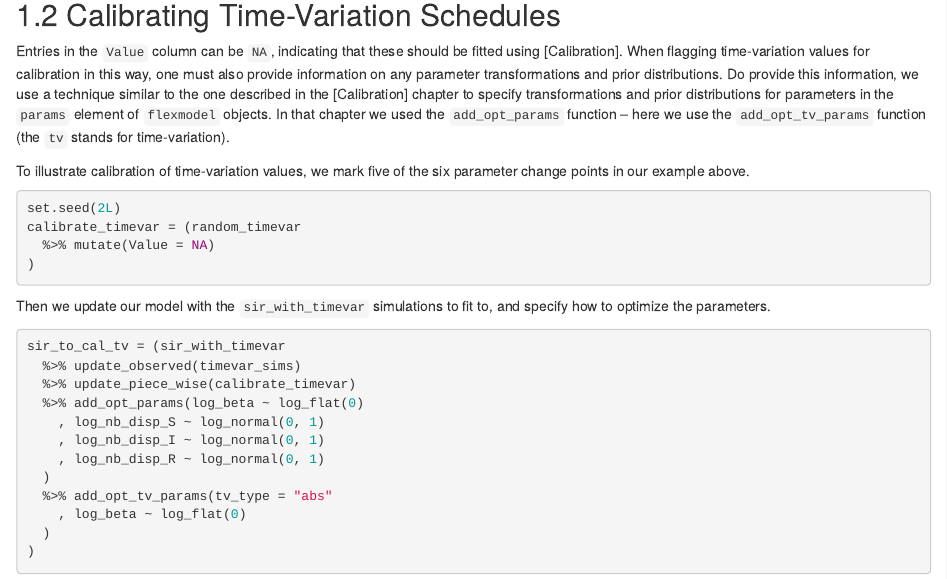
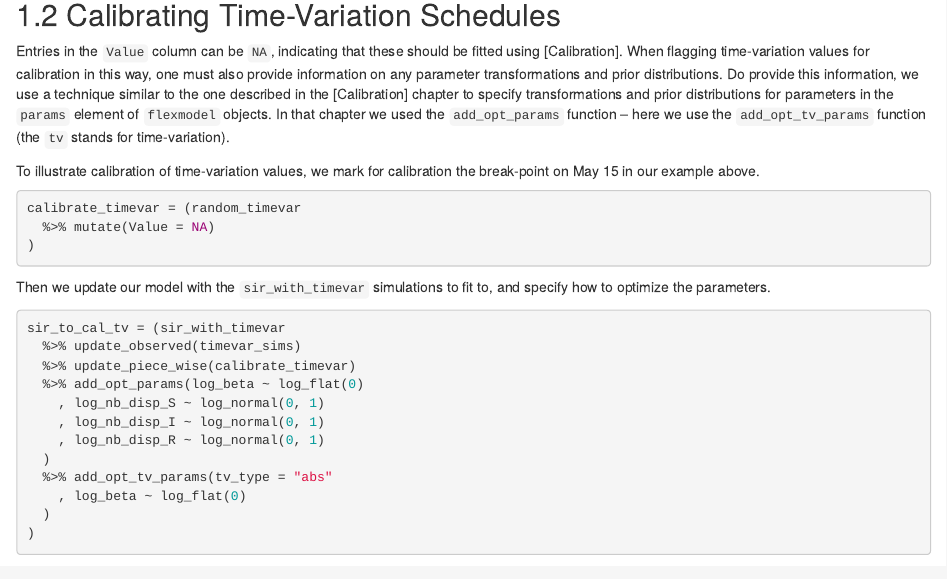
Before and after one commit to canmod/macpan-book, an R Markdown document (06-time-varying-parameters.Rmd): the page in a window 1100 px wide, from 1240 px down. Rendered offline with R 4.5, knitr and Pandoc, with nearby package versions; drawn as R Markdown's standard HTML page in place of the format the file asks for; some code elsewhere in the file could not run offline; common packages that the code uses without loading them are loaded.

Commit message:
fix intro

````diff
--- a/06-time-varying-parameters.Rmd
+++ b/06-time-varying-parameters.Rmd
@@ -65,10 +65,9 @@ See [The SIRV model] and [Covid SEIR] for other examples of the use of time-vary
 
 Entries in the `Value` column can be `NA`, indicating that these should be fitted using [Calibration]. When flagging time-variation values for calibration in this way, one must also provide information on any parameter transformations and prior distributions.  Do provide this information, we use a technique similar to the one described in the [Calibration] chapter to specify transformations and prior distributions for parameters in the `params` element of `flexmodel` objects. In that chapter we used the `add_opt_params` function -- here we use the `add_opt_tv_params` function (the `tv` stands for time-variation).
 
-To illustrate calibration of time-variation values, we mark five of the six parameter change points in our example above.
+To illustrate calibration of time-variation values, we mark for calibration the break-point on May 15 in our example above.
 
 ```{r set_timevar_na}
-set.seed(2L)
 calibrate_timevar = (random_timevar
   %>% mutate(Value = NA)
 )
````
Also changed, not shown: index.Rmd (+3 -3 lines), docs/search_index.json, 12 other files.
